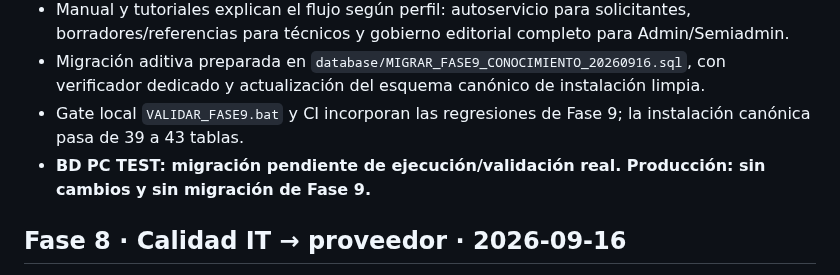
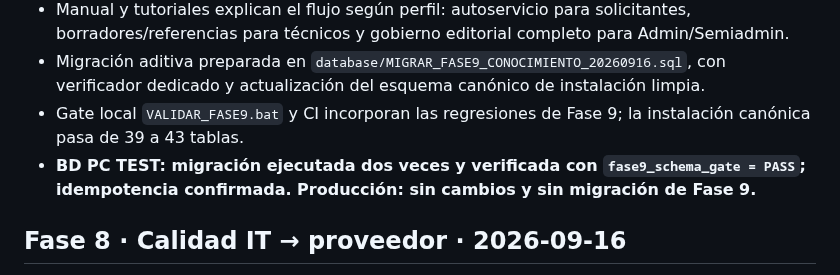
Before and after one commit to lzunigacarrousel/helpdesk-carrousel, a Markdown page: CHANGELOG.md, the part around the change. Drawn GitHub-style.

Commit message:
docs: registrar migracion pc test green de fase 9

```diff
--- a/CHANGELOG.md
+++ b/CHANGELOG.md
@@ -17,7 +17,7 @@
 - Manual y tutoriales explican el flujo según perfil: autoservicio para solicitantes, borradores/referencias para técnicos y gobierno editorial completo para Admin/Semiadmin.
 - Migración aditiva preparada en `database/MIGRAR_FASE9_CONOCIMIENTO_20260916.sql`, con verificador dedicado y actualización del esquema canónico de instalación limpia.
 - Gate local `VALIDAR_FASE9.bat` y CI incorporan las regresiones de Fase 9; la instalación canónica pasa de 39 a 43 tablas.
-- **BD PC TEST: migración pendiente de ejecución/validación real. Producción: sin cambios y sin migración de Fase 9.**
+- **BD PC TEST: migración ejecutada dos veces y verificada con `fase9_schema_gate = PASS`; idempotencia confirmada. Producción: sin cambios y sin migración de Fase 9.**
 
 ## Fase 8 · Calidad IT → proveedor · 2026-09-16
 - Cada ciclo finalizado explícitamente mediante `EXTERNAL_REVOKED` puede recibir una valoración interna de IT de 1 a 5 estrellas.
```
